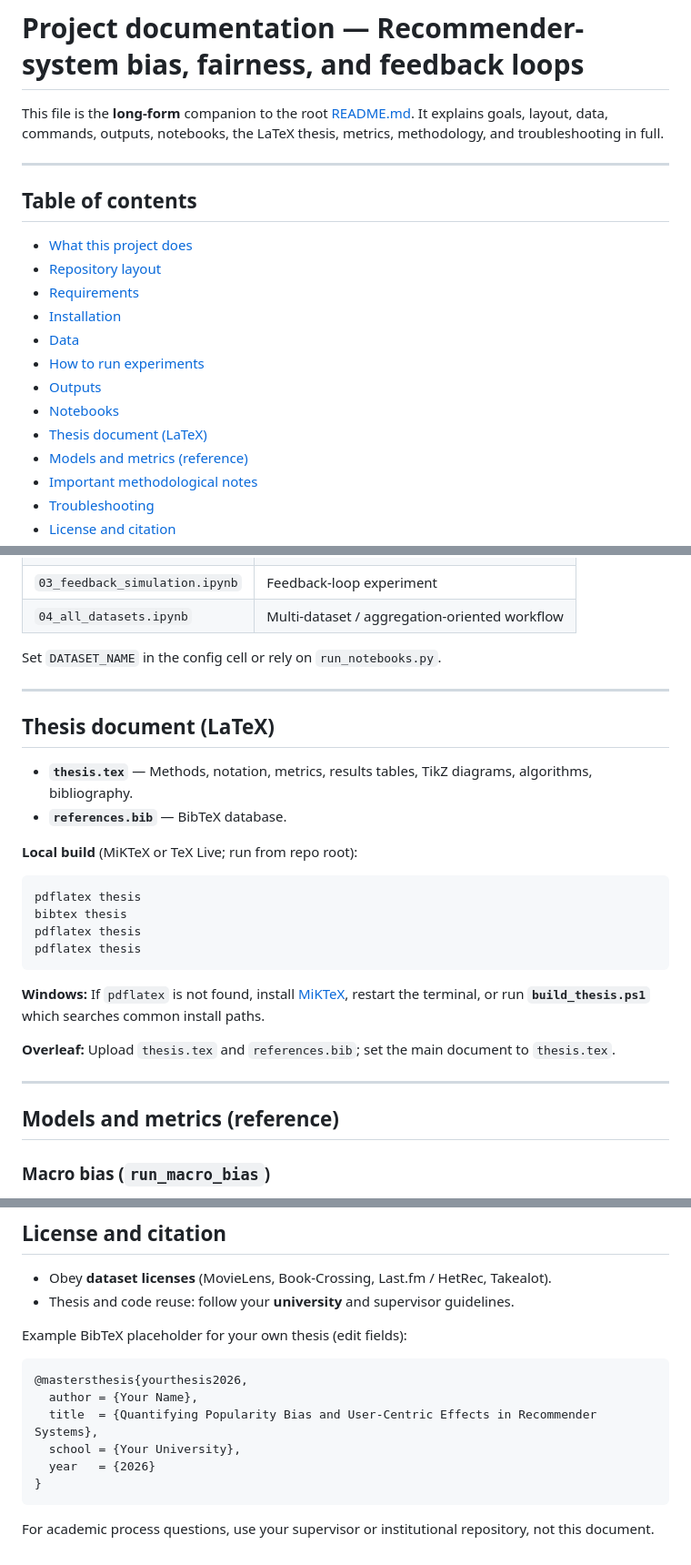
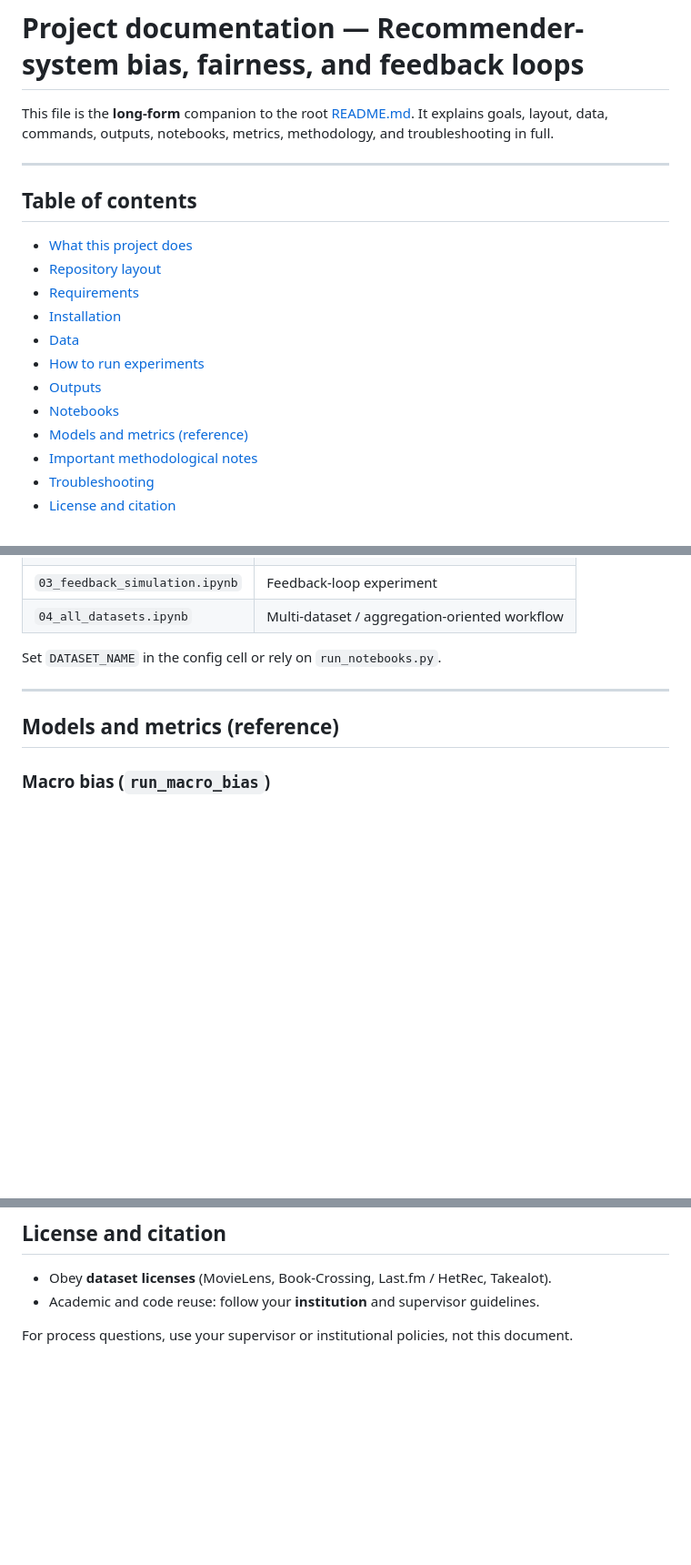
Before and after one commit to cebo130/Recommender-Biases-Framework, a Markdown page: docs/PROJECT.md, 3 parts joined by grey strips. Shown at 91% size. GitHub-like rendering; blank space fills up the shorter version.

Commit message:
updated project md file

````diff
--- a/docs/PROJECT.md
+++ b/docs/PROJECT.md
@@ -1,6 +1,6 @@
 # Project documentation — Recommender-system bias, fairness, and feedback loops
 
-This file is the **long-form** companion to the root [README.md](../README.md). It explains goals, layout, data, commands, outputs, notebooks, the LaTeX thesis, metrics, methodology, and troubleshooting in full.
+This file is the **long-form** companion to the root [README.md](../README.md). It explains goals, layout, data, commands, outputs, notebooks, metrics, methodology, and troubleshooting in full.
 
 ---
 
@@ -14,7 +14,6 @@ This file is the **long-form** companion to the root [README.md](../README.md).
 - [How to run experiments](#how-to-run-experiments)
 - [Outputs](#outputs)
 - [Notebooks](#notebooks)
-- [Thesis document (LaTeX)](#thesis-document-latex)
 - [Models and metrics (reference)](#models-and-metrics-reference)
 - [Important methodological notes](#important-methodological-notes)
 - [Troubleshooting](#troubleshooting)
@@ -235,26 +231,6 @@ Set `DATASET_NAME` in the config cell or rely on `run_notebooks.py`.
 
 ---
 
-## Thesis document (LaTeX)
-
-- **`thesis.tex`** — Methods, notation, metrics, results tables, TikZ diagrams, algorithms, bibliography.
-- **`references.bib`** — BibTeX database.
-
-**Local build** (MiKTeX or TeX Live; run from repo root):
-
-```bash
-pdflatex thesis
-bibtex thesis
-pdflatex thesis
-pdflatex thesis
-```
-
-**Windows:** If `pdflatex` is not found, install [MiKTeX](https://miktex.org/download), restart the terminal, or run **`build_thesis.ps1`** which searches common install paths.
-
-**Overleaf:** Upload `thesis.tex` and `references.bib`; set the main document to `thesis.tex`.
-
----
-
 ## Models and metrics (reference)
 
 ### Macro bias (`run_macro_bias`)
@@ -308,17 +283,6 @@ pdflatex thesis
 ## License and citation
 
 - Obey **dataset licenses** (MovieLens, Book-Crossing, Last.fm / HetRec, Takealot).
-- Thesis and code reuse: follow your **university** and supervisor guidelines.
+- Academic and code reuse: follow your **institution** and supervisor guidelines.
 
-Example BibTeX placeholder for your own thesis (edit fields):
-
-```bibtex
-@mastersthesis{yourthesis2026,
-  author = {Your Name},
-  title  = {Quantifying Popularity Bias and User-Centric Effects in Recommender Systems},
-  school = {Your University},
-  year   = {2026}
-}
-```
-
-For academic process questions, use your supervisor or institutional repository, not this document.
+For process questions, use your supervisor or institutional policies, not this document.
````
Also changed, not shown: other parts of docs/PROJECT.md (+1 -5 lines).
